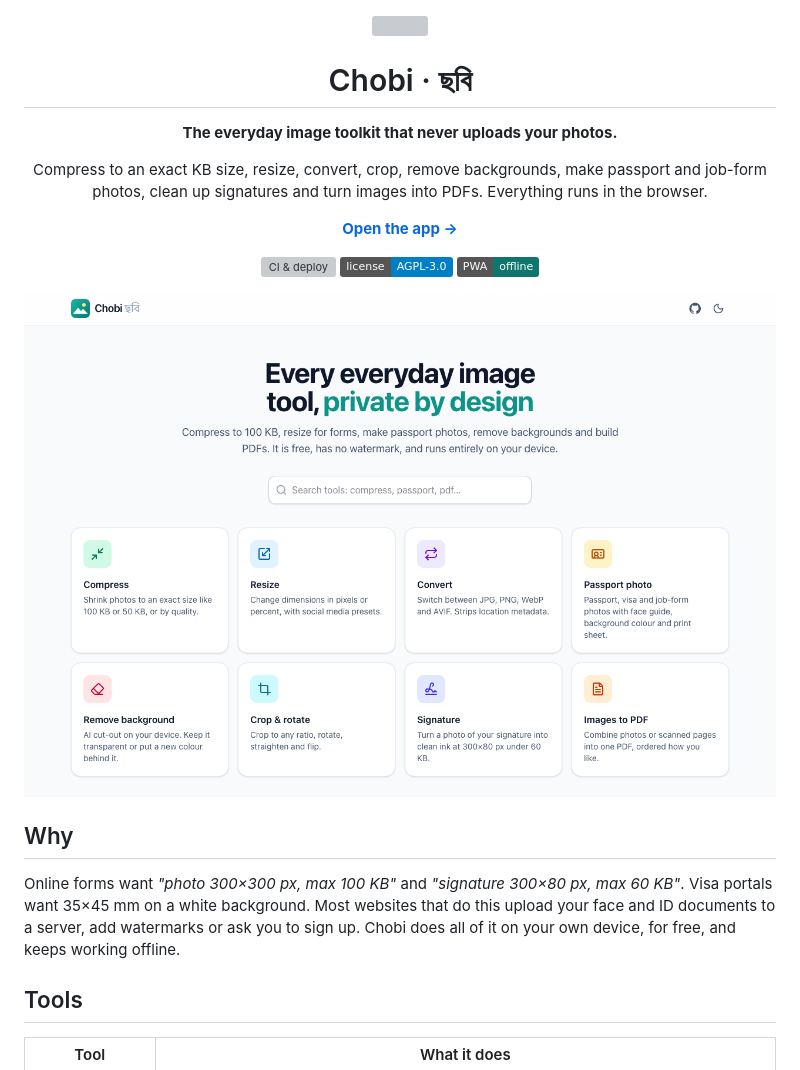
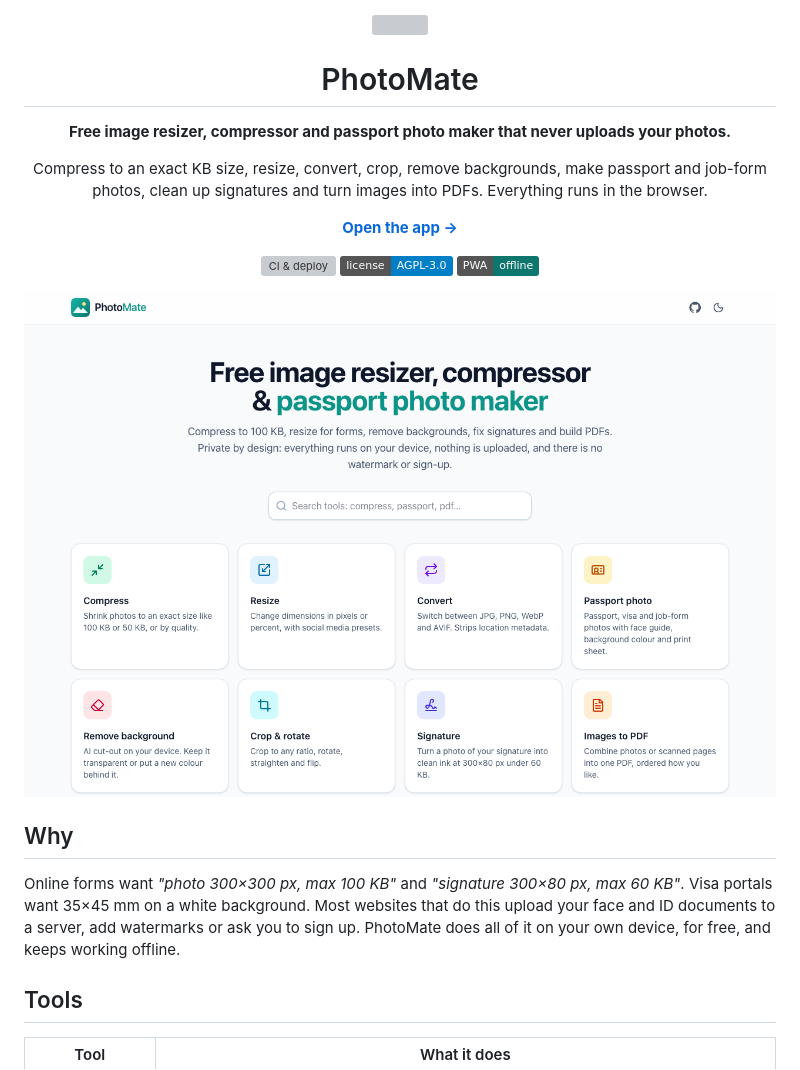
Before and after one commit to arafatsheikh098/photomate, a Markdown page: README.md, the part around one of its changes. Rendered like a GitHub page; pictures changed too: docs/home.png; badges without logos; grey boxes are pictures that could not be loaded.

```diff
--- a/README.md
+++ b/README.md
@@ -2,9 +2,9 @@
 
 <img src="public/favicon.svg" width="72" alt="" />
 
-# Chobi · ছবি
+# PhotoMate
 
-**The everyday image toolkit that never uploads your photos.**
+**Free image resizer, compressor and passport photo maker that never uploads your photos.**
 
 Compress to an exact KB size, resize, convert, crop, remove backgrounds, make passport and job-form photos,
 clean up signatures and turn images into PDFs. Everything runs in the browser.
@@ -23,7 +23,7 @@ clean up signatures and turn images into PDFs. Everything runs in the browser.
 
 Online forms want _"photo 300×300 px, max 100 KB"_ and _"signature 300×80 px, max 60 KB"_. Visa portals want
 35×45 mm on a white background. Most websites that do this upload your face and ID documents to a server,
-add watermarks or ask you to sign up. Chobi does all of it on your own device, for free, and keeps working offline.
+add watermarks or ask you to sign up. PhotoMate does all of it on your own device, for free, and keeps working offline.
 
 ## Tools
 
```
Also changed, not shown: other parts of README.md (+20 -11 lines), docs/compress-dark.png, docs/mobile-signature.png, docs/passport.png, 1 other file.
